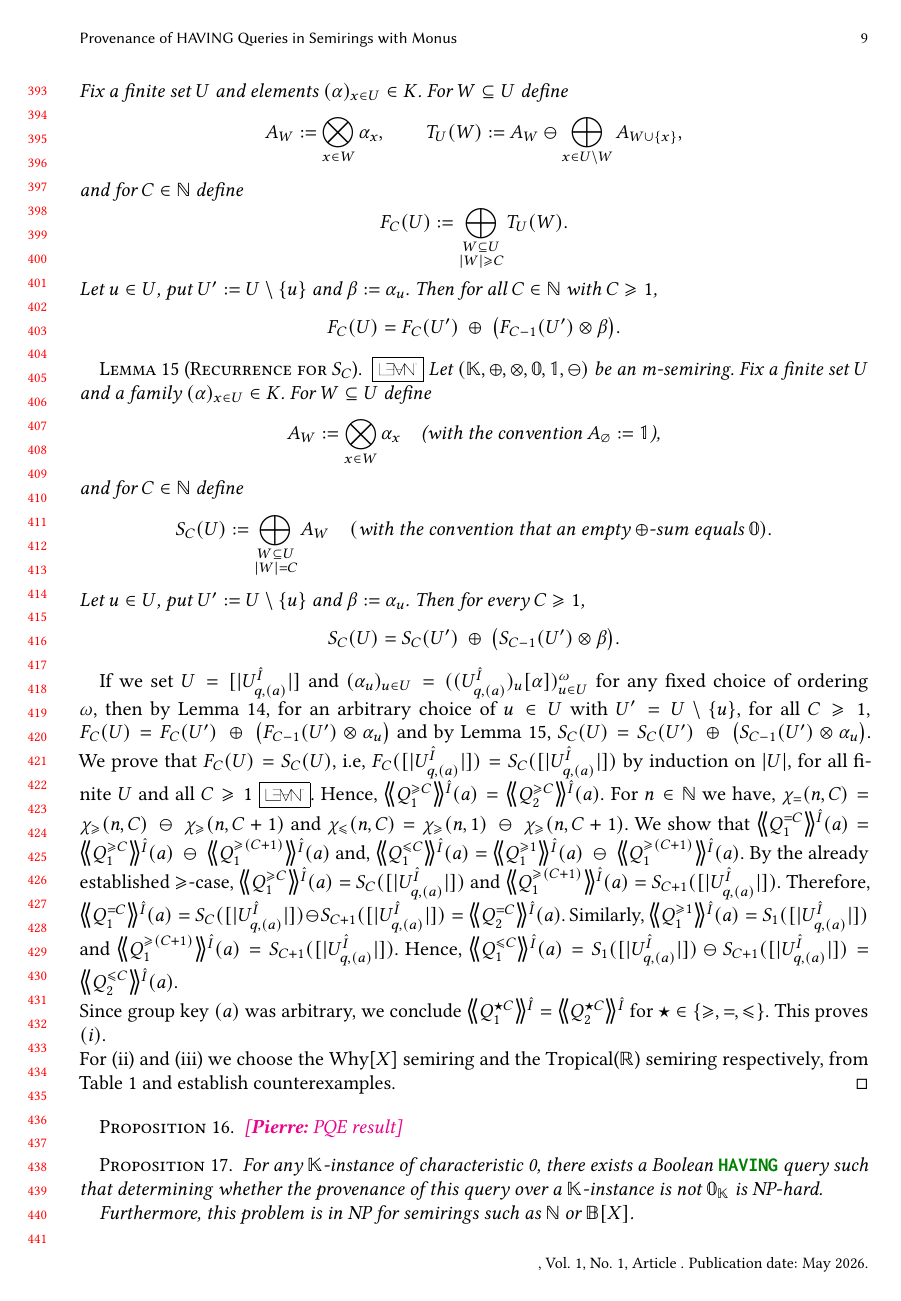
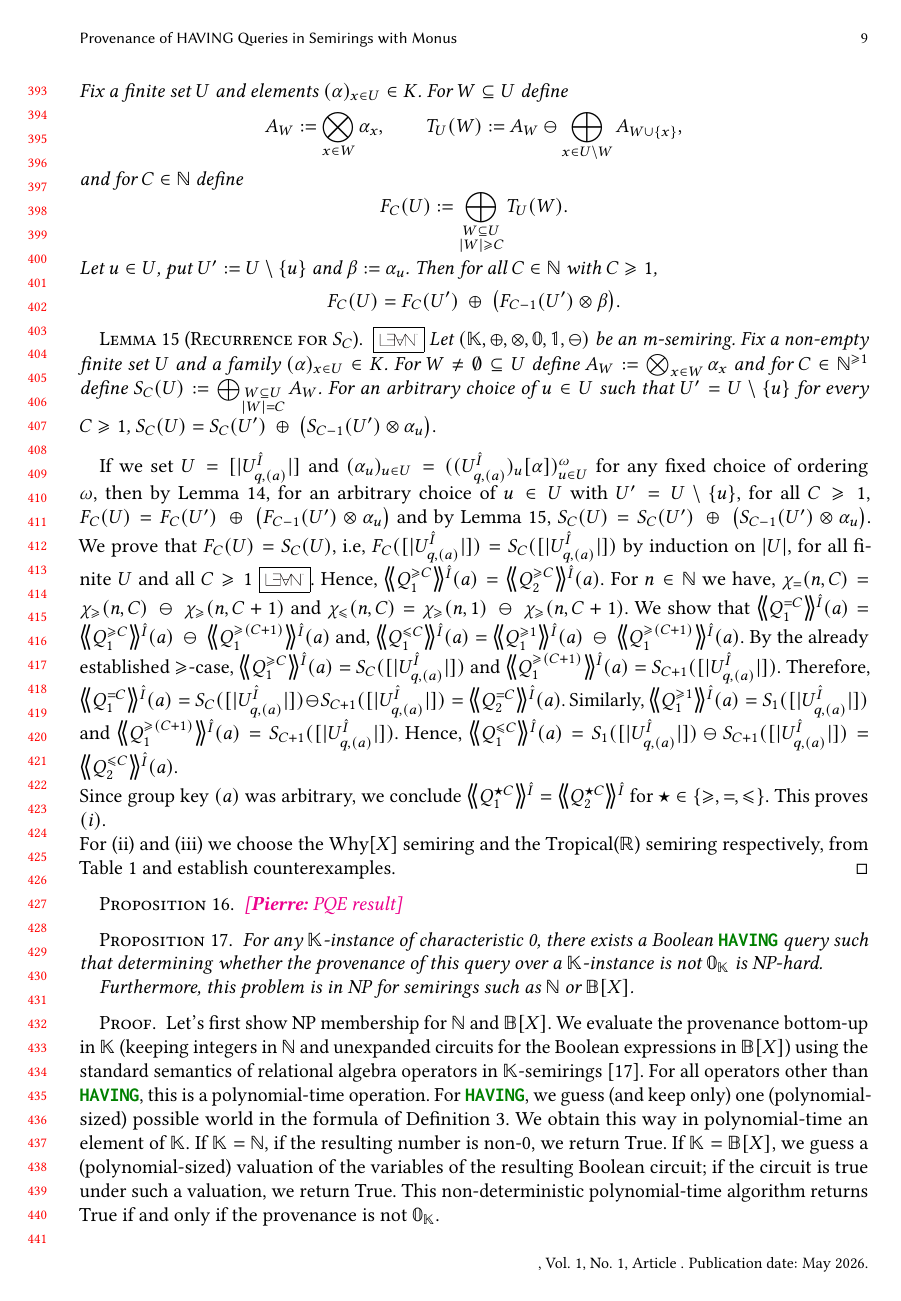
Before and after one commit to pratik2358/provsql_having, a LaTeX paper (main.tex, which reads results.tex): page 9 of 33 before the commit and page 9 of 32 after it. Compiled offline with pdfLaTeX.

Commit message:
removed unnecessary assumptions and variables from lemma 15

```diff
--- a/results.tex
+++ b/results.tex
@@ -569,24 +569,15 @@ as required.
 \end{appendixproof}
 \begin{lemmarep}[Recurrence for $S_C$]\label{lem:SC_recurrence}
 \lean{Having}{Having.SC_recurrence}
-  Let $(\mathbb K,\oplus,\otimes,\mathbb 0,\mathbb 1,\ominus)$ be an m-semiring.
-Fix a finite set $U$ and a family $(\alpha)_{x\in U}\in K$.
-For $W\subseteq U$ define
-\[
-A_W:=\bigotimes_{x\in W}\alpha_x
-\quad\text{(with the convention }A_\varnothing:=\mathbb 1\text{),}
-\]
-and for $C\in\mathbb N$ define
-\[
-S_C(U):=\bigoplus_{\substack{W\subseteq U\\|W|=C}} A_W
-\quad
-(\text{with the convention that an empty $\oplus$-sum equals }\mathbb 0).
-\]
-Let $u\in U$, put $U':=U\setminus\{u\}$ and $\beta:=\alpha_u$.
-Then for every $C\ge 1$,
-\[
-S_C(U)=S_C(U')\ \oplus\ \bigl(S_{C-1}(U')\otimes\beta\bigr).
-\]
+Let $(\mathbb K,\oplus,\otimes,\mathbb 0,\mathbb 1,\ominus)$ be an m-semiring.
+Fix a non-empty finite set $U$ and a family $(\alpha)_{x\in U}\in K$.
+For $W\neq\emptyset\subseteq U$ define $A_W:=\bigotimes_{x\in W}\alpha_x$ and for $C\in\mathbb N^{\ge 1}$ define
+$
+S_C(U):=\bigoplus_{\substack{W\subseteq U\\|W|=C}} A_W$.
+For an arbitrary choice of $u\in U$ such that $U'=U\setminus\{u\}$ for every $C\ge 1$,
+$
+S_C(U)=S_C(U')\ \oplus\ \bigl(S_{C-1}(U')\otimes\alpha_u\bigr).
+$
 \end{lemmarep}
 
 \begin{appendixproof}
@@ -660,22 +651,22 @@ A_{W'\cup\{u\}}
 =
 \Bigl(\bigotimes_{x\in W'}\alpha_x \Bigr)\otimes \alpha_u
 =
-A_{W'}\otimes \beta.
+A_{W'}\otimes \alpha_u.
 \]
 Substituting into \eqref{eq:B-reindex} and using distributivity of $\otimes$ over $\oplus$,
 \begin{equation}\label{eq:B-part}
 \bigoplus_{W\in\mathcal B}A_W
 =
-\bigoplus_{\substack{W'\subseteq U'\\|W'|=C-1}} (A_{W'}\otimes\beta)
+\bigoplus_{\substack{W'\subseteq U'\\|W'|=C-1}} (A_{W'}\otimes\alpha_u)
 =
-\Bigl(\bigoplus_{\substack{W'\subseteq U'\\|W'|=C-1}} A_{W'}\Bigr)\otimes\beta
+\Bigl(\bigoplus_{\substack{W'\subseteq U'\\|W'|=C-1}} A_{W'}\Bigr)\otimes\alpha_u
 =
-S_{C-1}(U')\otimes\beta.
+S_{C-1}(U')\otimes\alpha_u.
 \end{equation}
 
 Finally, combining \eqref{eq:split-SC}, \eqref{eq:A-part}, and \eqref{eq:B-part}, we obtain
 \[
-S_C(U)=S_C(U')\ \oplus\ \bigl(S_{C-1}(U')\otimes\beta\bigr),
+S_C(U)=S_C(U')\ \oplus\ \bigl(S_{C-1}(U')\otimes\alpha_u\bigr),
 \]
 as required.
 \end{appendixproof}
```
